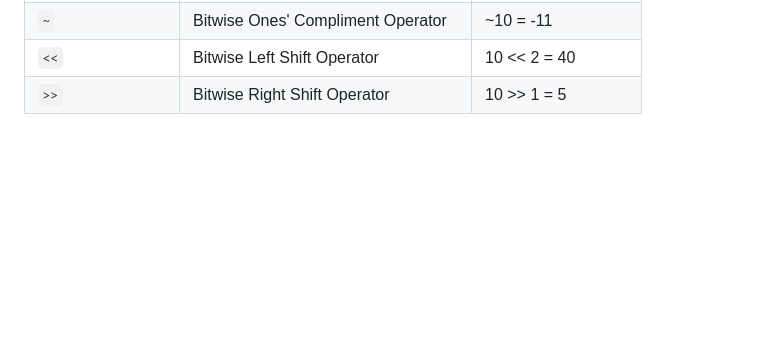
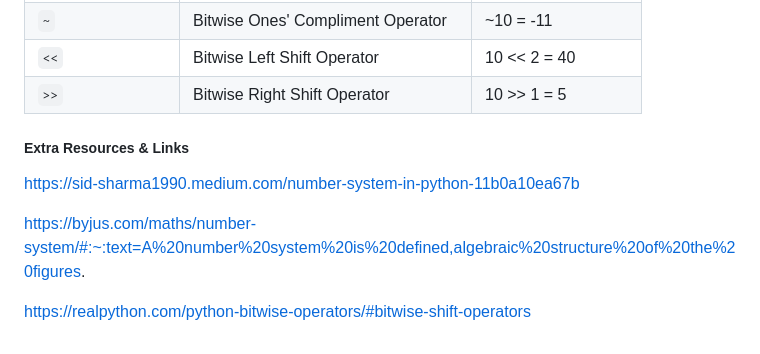
Before and after one commit to fbw-p23-e05/live, a Markdown page: lesson_2023_08_21/notes.md, the part around the change. Rendered like a GitHub page; blank space fills up the shorter version.

Commit message:
Extra resources

```diff
--- a/lesson_2023_08_21/notes.md
+++ b/lesson_2023_08_21/notes.md
@@ -74,3 +74,13 @@
 | `~` | Bitwise Ones' Compliment Operator | ~10 = -11 |
 | `<<` | Bitwise Left Shift Operator | 10 << 2 = 40 |
 | `>>` | Bitwise Right Shift Operator | 10 >> 1 = 5 |
+
+
+
+##### Extra Resources & Links
+
+https://sid-sharma1990.medium.com/number-system-in-python-11b0a10ea67b
+
+https://byjus.com/maths/number-system/#:~:text=A%20number%20system%20is%20defined,algebraic%20structure%20of%20the%20figures.
+
+https://realpython.com/python-bitwise-operators/#bitwise-shift-operators
```
